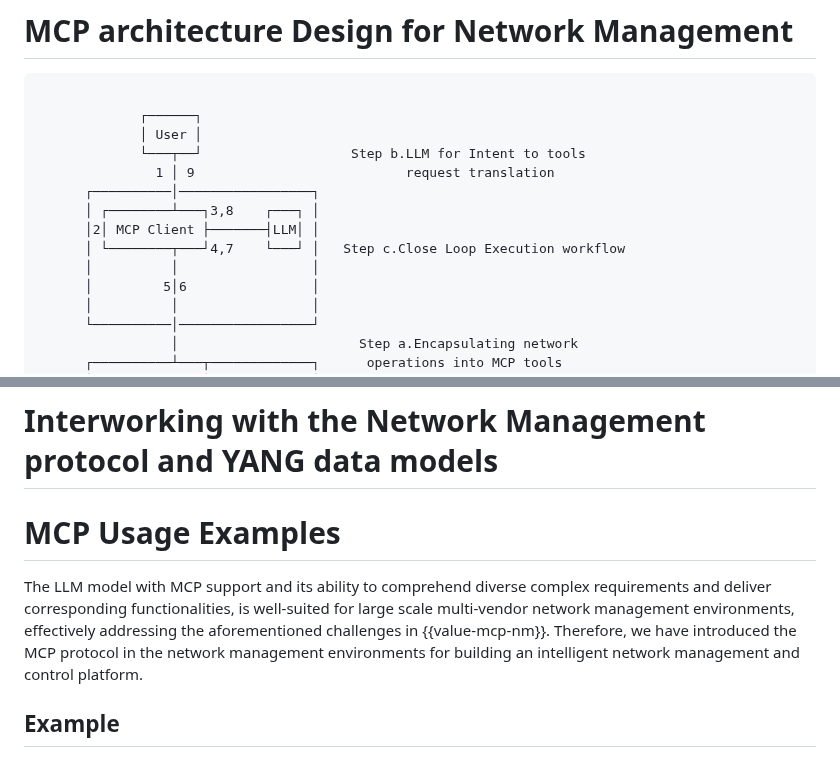
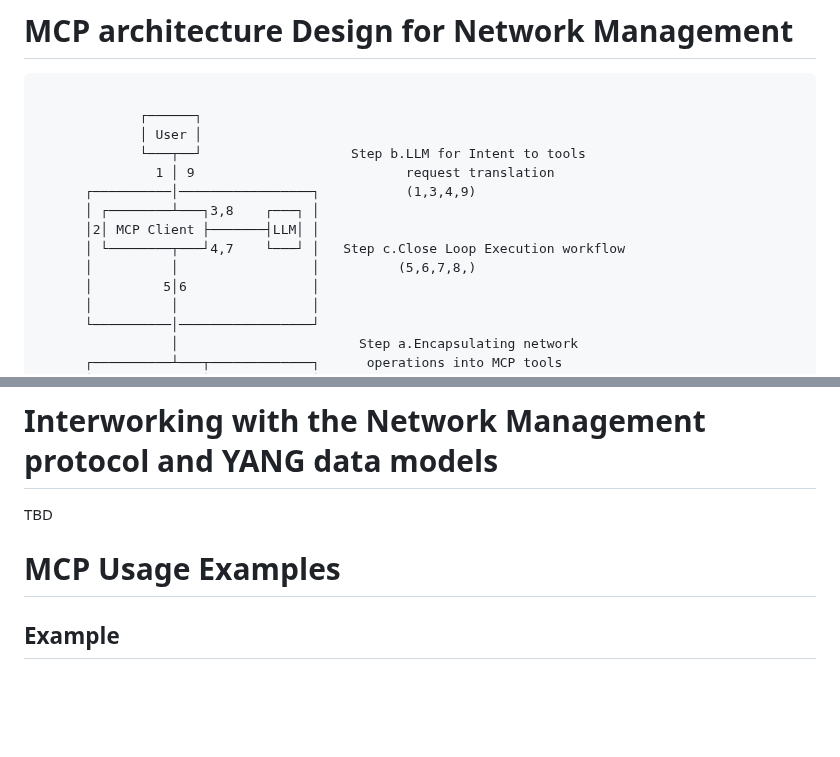
Before and after one commit to Yuanyuan4666/Integration-of-MCP-and-Network-Management-Protocols, a Markdown page: draft-yang-nmrg-mcp-nm.md, 2 parts joined by grey strips. Rendered like a GitHub page; blank space fills up the shorter version.

```diff
--- a/draft-yang-nmrg-mcp-nm.md
+++ b/draft-yang-nmrg-mcp-nm.md
@@ -504,11 +504,11 @@ device.
              │ User │
              └───┬──┘                   Step b.LLM for Intent to tools
                1 │ 9                           request translation
-      ┌──────────│─────────────────┐
+      ┌──────────│─────────────────┐           (1,3,4,9)
       │ ┌────────┴───┐3,8    ┌───┐ │
       │2│ MCP Client ├───────┤LLM│ │
       │ └────────┬───┘4,7    └───┘ │   Step c.Close Loop Execution workflow
-      │          │                 │
+      │          │                 │          (5,6,7,8,)
       │         5│6                │
       │          │                 │
       └──────────│─────────────────┘
@@ -571,8 +571,10 @@ device.
   - Full traceability of LLM decisions and tool executions.
 
 # Interworking with the Network Management protocol and YANG data models
+TBD
+
 # MCP Usage Examples
-The LLM model with MCP support and its ability to comprehend diverse complex requirements and deliver corresponding functionalities, is well-suited for large scale multi-vendor network management environments, effectively addressing the aforementioned challenges in {{value-mcp-nm}}. Therefore, we have introduced the MCP protocol in the network management environments for building an intelligent network management and control platform.
+
 
 
 
```
